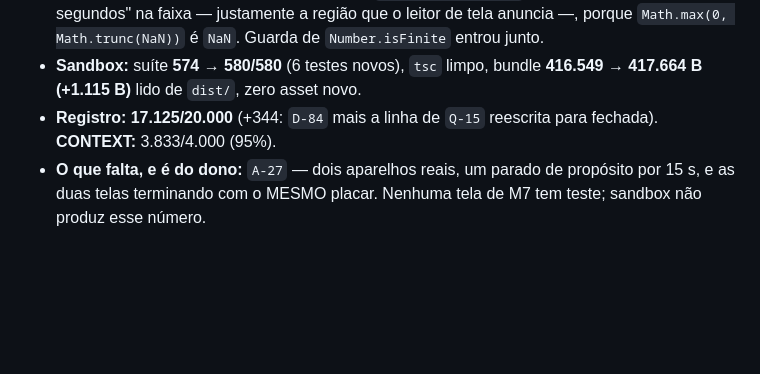
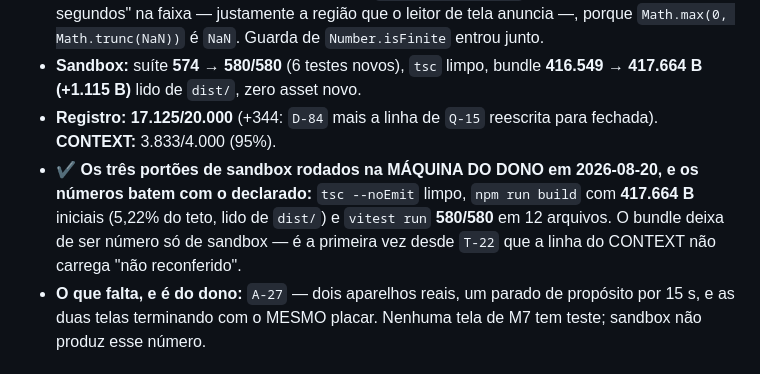
Before and after one commit to gustavomot4/tapgo-v2, a Markdown page: 77777777_TAPGO_Project_DOCs/d_history/a_changelog.md, the part around the change. GitHub-like rendering; blank space fills up the shorter version.

```diff
--- a/77777777_TAPGO_Project_DOCs/d_history/a_changelog.md
+++ b/77777777_TAPGO_Project_DOCs/d_history/a_changelog.md
@@ -17,6 +17,7 @@ status: atual
 - **Um teste pegou defeito antes do commit:** `avisoDePressa(NaN)` escrevia "Faltam NaN segundos" na faixa — justamente a região que o leitor de tela anuncia —, porque `Math.max(0, Math.trunc(NaN))` é `NaN`. Guarda de `Number.isFinite` entrou junto.
 - **Sandbox:** suíte **574 → 580/580** (6 testes novos), `tsc` limpo, bundle **416.549 → 417.664 B (+1.115 B)** lido de `dist/`, zero asset novo.
 - **Registro:** **17.125/20.000** (+344: `D-84` mais a linha de `Q-15` reescrita para fechada). **CONTEXT:** 3.833/4.000 (95%).
+- **✔ Os três portões de sandbox rodados na MÁQUINA DO DONO em 2026-08-20, e os números batem com o declarado:** `tsc --noEmit` limpo, `npm run build` com **417.664 B** iniciais (5,22% do teto, lido de `dist/`) e `vitest run` **580/580** em 12 arquivos. O bundle deixa de ser número só de sandbox — é a primeira vez desde `T-22` que a linha do CONTEXT não carrega "não reconferido".
 - **O que falta, e é do dono:** `A-27` — dois aparelhos reais, um parado de propósito por 15 s, e as duas telas terminando com o MESMO placar. Nenhuma tela de M7 tem teste; sandbox não produz esse número.
 
 ## [2026-08-20] — o ID reciclado desempatado em três registros: `T-24`, `Q-15` e o título do arquivo (`QA-28`/`QA-24`/`QA-30`)
```
Also changed, not shown: 77777777_TAPGO_Project_DOCs/a_context/a_context_source.md (+2 -2 lines).
